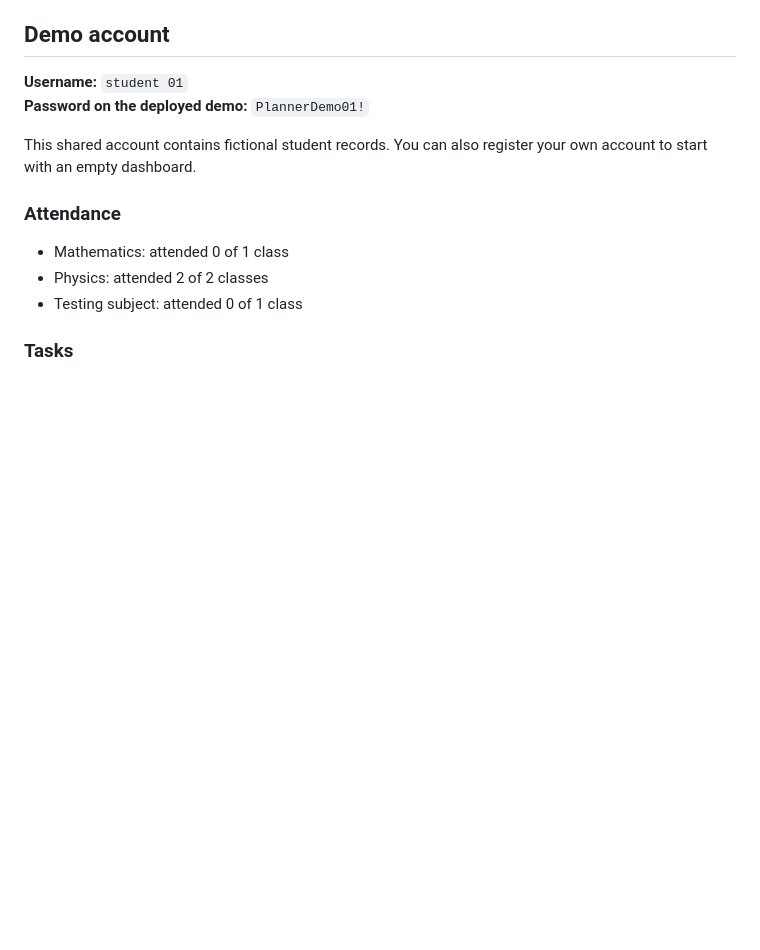
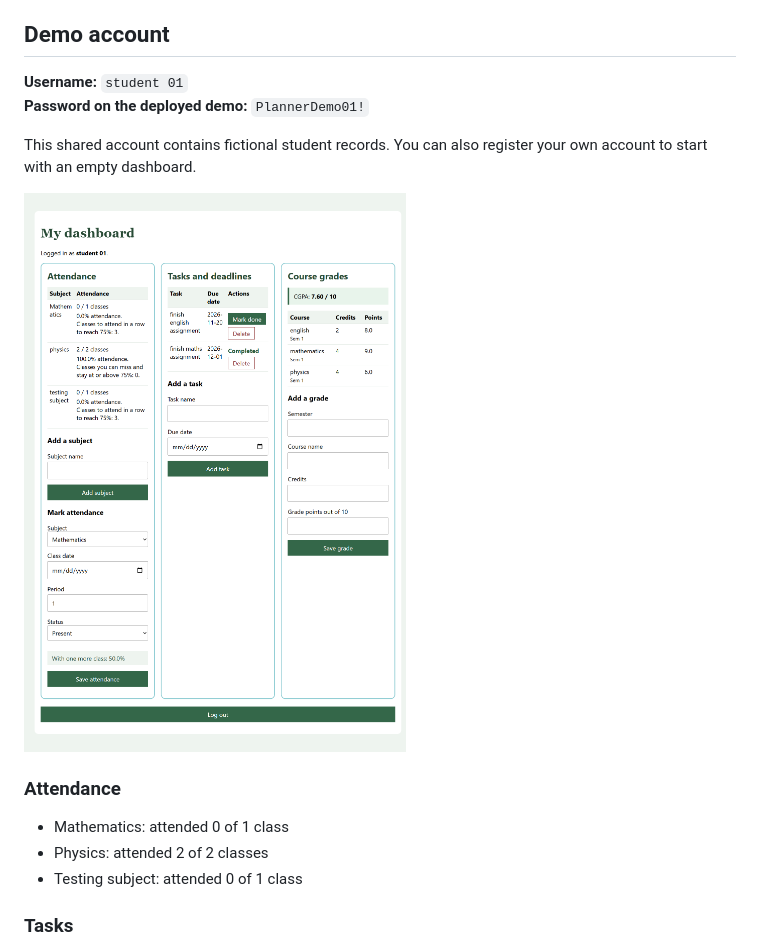
Before and after one commit to akshata-choudhary-20/student-planner-project-mawd, a Markdown page: README.md, the part around the change. GitHub-like rendering; pictures changed too: dashboard-preview.png (added); blank space fills up the shorter version.

Commit message:
Add student dashboard screenshot

```diff
--- a/README.md
+++ b/README.md
@@ -14,6 +14,9 @@ I built this website to keep track of attendance, assignment deadlines, and grad
 **Password on the deployed demo:** `PlannerDemo01!`
 
 This shared account contains fictional student records. You can also register your own account to start with an empty dashboard.
+
+![Student 01 dashboard](dashboard-preview.png)
+
 
 ### Attendance
 
```
